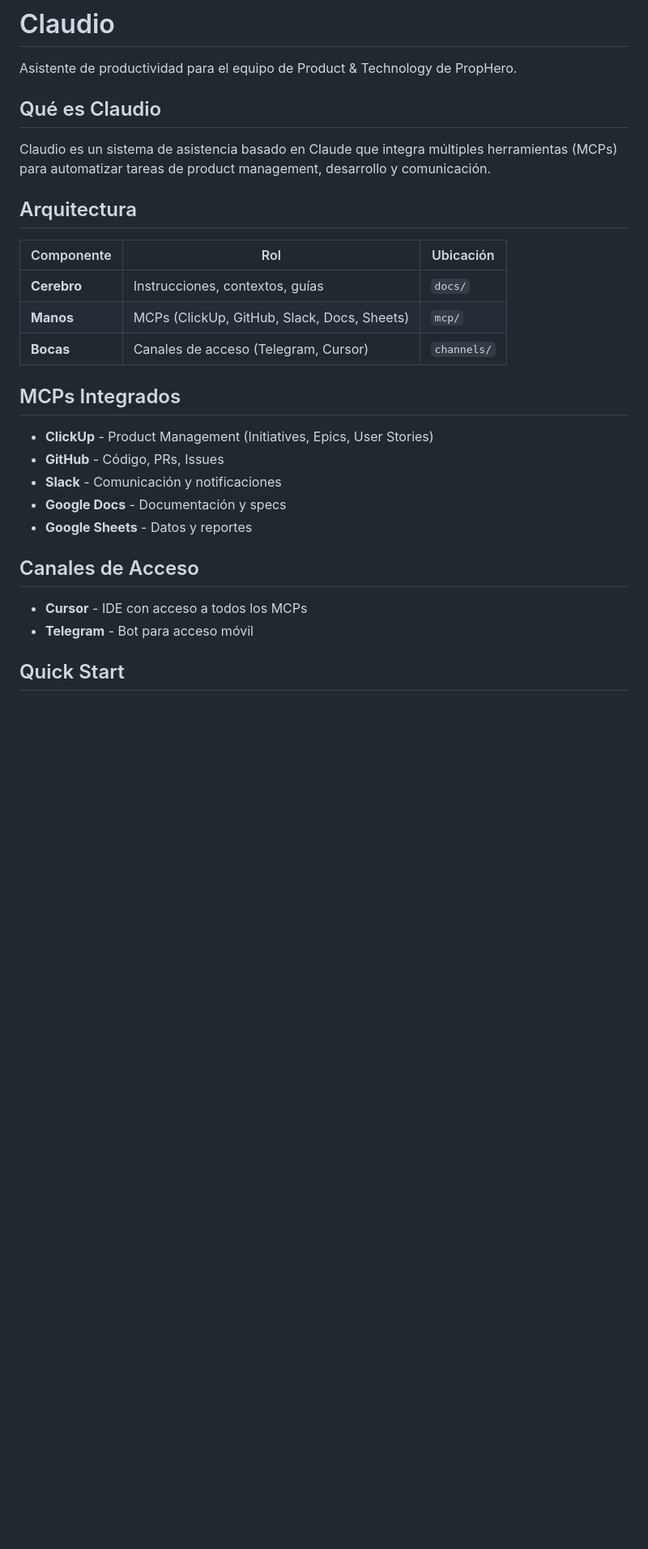
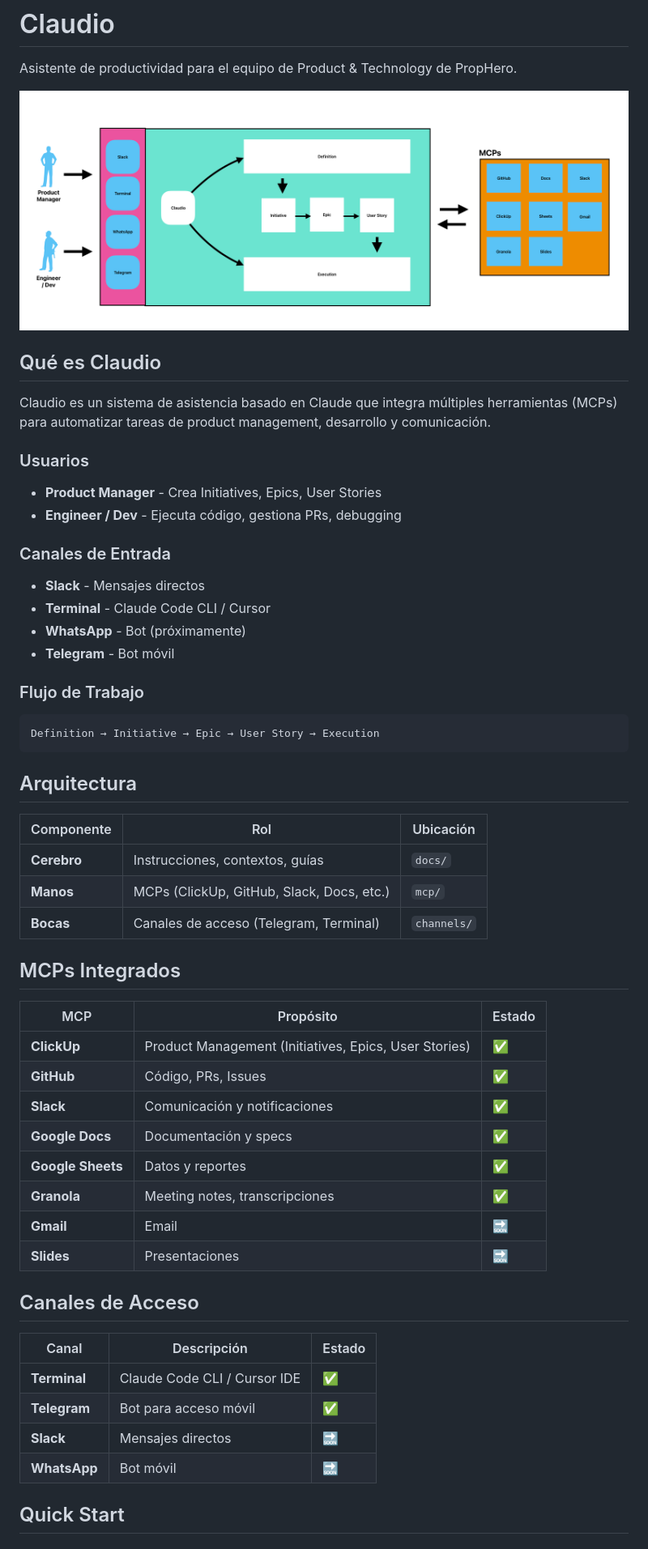
Before and after one commit to cuba1511/claudio, a Markdown page: README.md, the part around one of its changes. Shown at 81% size. Drawn GitHub-style; pictures changed too: claudio.png (added); blank space fills up the shorter version.

Commit message:
docs: add architecture diagram and update README/CLAUDE.md

````diff
--- a/README.md
+++ b/README.md
@@ -2,30 +2,56 @@
 
 Asistente de productividad para el equipo de Product & Technology de PropHero.
 
+![Arquitectura de Claudio](./claudio.png)
+
 ## Qué es Claudio
 
 Claudio es un sistema de asistencia basado en Claude que integra múltiples herramientas (MCPs) para automatizar tareas de product management, desarrollo y comunicación.
+
+### Usuarios
+- **Product Manager** - Crea Initiatives, Epics, User Stories
+- **Engineer / Dev** - Ejecuta código, gestiona PRs, debugging
+
+### Canales de Entrada
+- **Slack** - Mensajes directos
+- **Terminal** - Claude Code CLI / Cursor
+- **WhatsApp** - Bot (próximamente)
+- **Telegram** - Bot móvil
+
+### Flujo de Trabajo
+```
+Definition → Initiative → Epic → User Story → Execution
+```
 
 ## Arquitectura
 
 | Componente | Rol | Ubicación |
 |------------|-----|-----------|
 | **Cerebro** | Instrucciones, contextos, guías | `docs/` |
-| **Manos** | MCPs (ClickUp, GitHub, Slack, Docs, Sheets) | `mcp/` |
-| **Bocas** | Canales de acceso (Telegram, Cursor) | `channels/` |
+| **Manos** | MCPs (ClickUp, GitHub, Slack, Docs, etc.) | `mcp/` |
+| **Bocas** | Canales de acceso (Telegram, Terminal) | `channels/` |
 
 ## MCPs Integrados
 
-- **ClickUp** - Product Management (Initiatives, Epics, User Stories)
-- **GitHub** - Código, PRs, Issues
-- **Slack** - Comunicación y notificaciones
-- **Google Docs** - Documentación y specs
-- **Google Sheets** - Datos y reportes
+| MCP | Propósito | Estado |
+|-----|-----------|--------|
+| **ClickUp** | Product Management (Initiatives, Epics, User Stories) | ✅ |
+| **GitHub** | Código, PRs, Issues | ✅ |
+| **Slack** | Comunicación y notificaciones | ✅ |
+| **Google Docs** | Documentación y specs | ✅ |
+| **Google Sheets** | Datos y reportes | ✅ |
+| **Granola** | Meeting notes, transcripciones | ✅ |
+| **Gmail** | Email | 🔜 |
+| **Slides** | Presentaciones | 🔜 |
 
 ## Canales de Acceso
 
-- **Cursor** - IDE con acceso a todos los MCPs
-- **Telegram** - Bot para acceso móvil
+| Canal | Descripción | Estado |
+|-------|-------------|--------|
+| **Terminal** | Claude Code CLI / Cursor IDE | ✅ |
+| **Telegram** | Bot para acceso móvil | ✅ |
+| **Slack** | Mensajes directos | 🔜 |
+| **WhatsApp** | Bot móvil | 🔜 |
 
 ## Quick Start
 
````
Also changed, not shown: other parts of README.md (+8 -7 lines), CLAUDE.md (+17 -18 lines).
